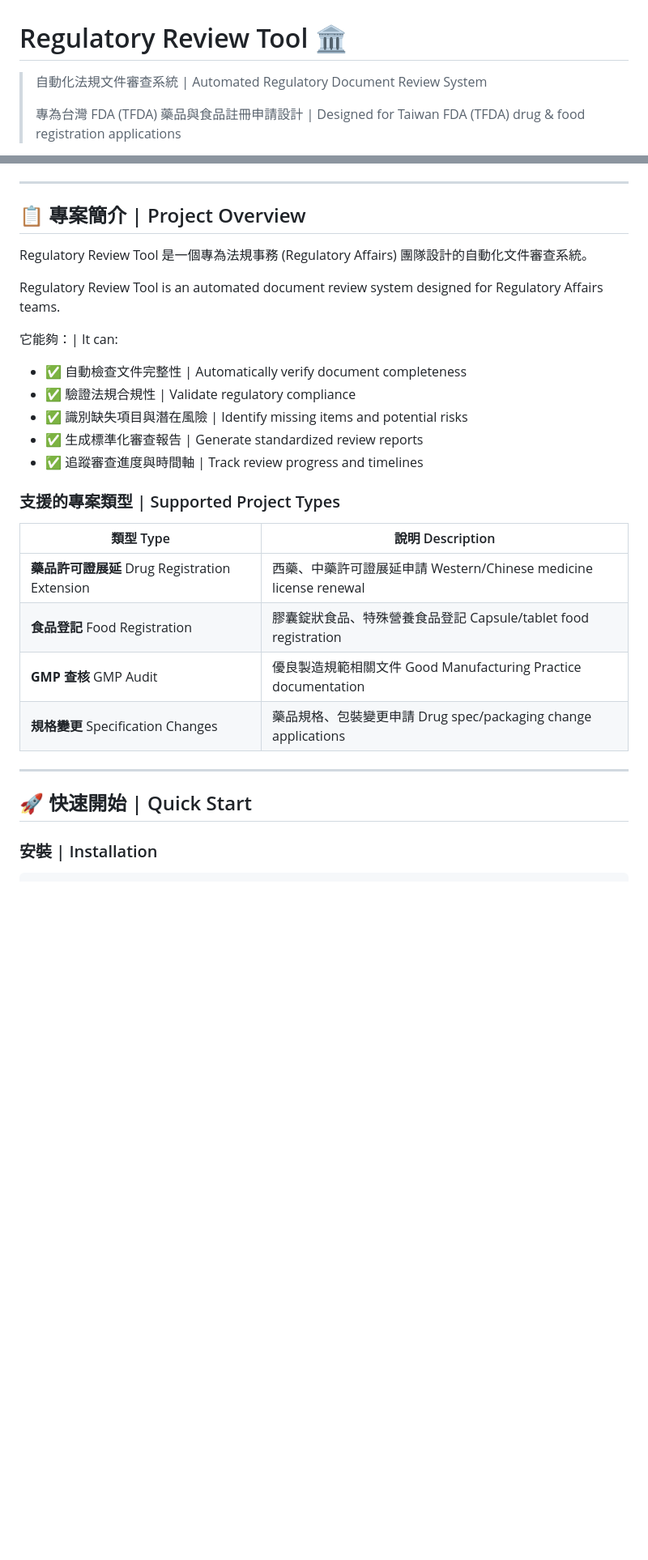
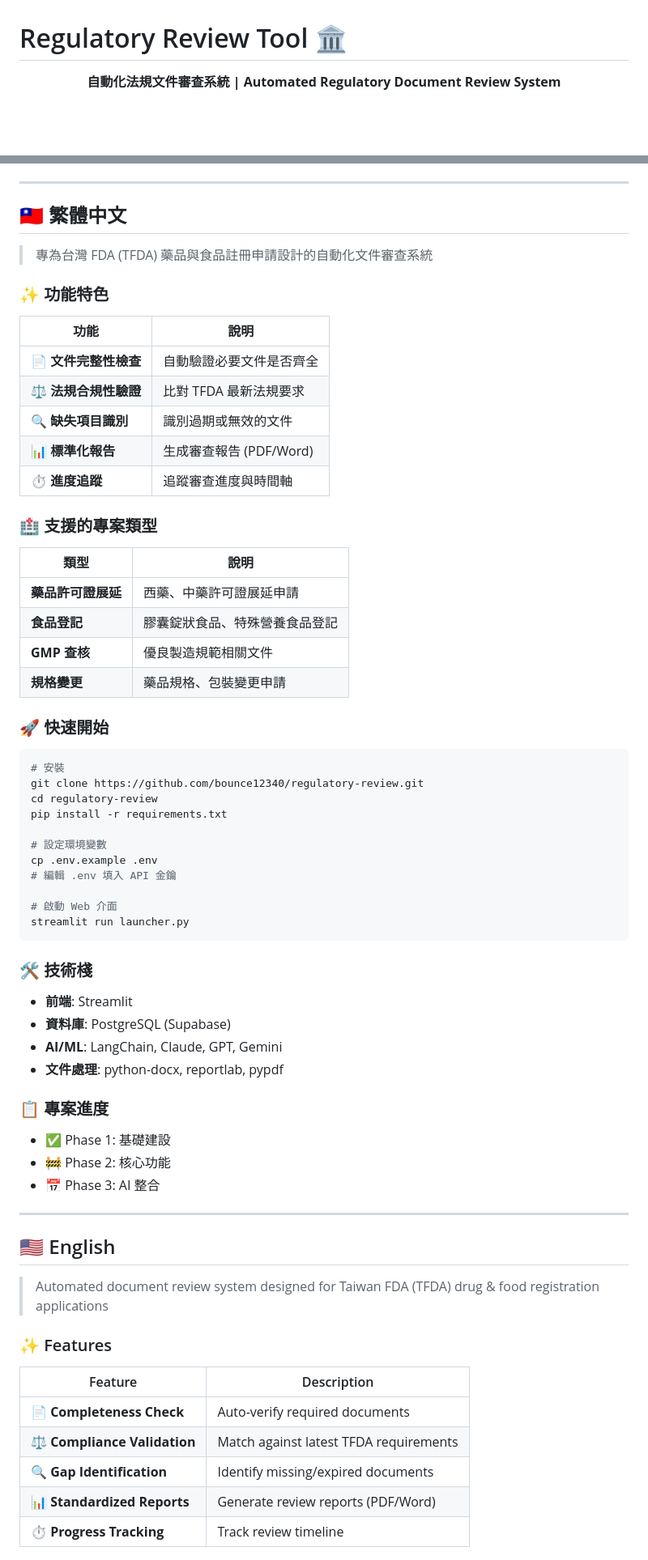
Before and after one commit to bounce12340/regulatory-review, a Markdown page: README.md, 2 parts joined by grey strips. Shown at 81% size. Drawn GitHub-style; blank space fills up the shorter version.

Commit message:
docs: Enhanced bilingual README with badges and better structure

````diff
--- a/README.md
+++ b/README.md
@@ -1,6 +1,6 @@
 # Regulatory Review Tool 🏛️
 
-> 自動化法規文件審查系統 | Automated Regulatory Document Review System
->
-> 專為台灣 FDA (TFDA) 藥品與食品註冊申請設計 | Designed for Taiwan FDA (TFDA) drug & food registration applications
+<p align="center">
+  <b>自動化法規文件審查系統 | Automated Regulatory Document Review System</b>
+</p>
 
@@ -11,31 +19,75 @@
 
 ---
 
-## 📋 專案簡介 | Project Overview
+<a name="中文"></a>
 
-Regulatory Review Tool 是一個專為法規事務 (Regulatory Affairs) 團隊設計的自動化文件審查系統。
+## 🇹🇼 繁體中文
 
-Regulatory Review Tool is an automated document review system designed for Regulatory Affairs teams.
+> 專為台灣 FDA (TFDA) 藥品與食品註冊申請設計的自動化文件審查系統
 
-它能夠：| It can:
+### ✨ 功能特色
 
-- ✅ 自動檢查文件完整性 | Automatically verify document completeness
-- ✅ 驗證法規合規性 | Validate regulatory compliance
-- ✅ 識別缺失項目與潛在風險 | Identify missing items and potential risks
-- ✅ 生成標準化審查報告 | Generate standardized review reports
-- ✅ 追蹤審查進度與時間軸 | Track review progress and timelines
+| 功能 | 說明 |
+|------|------|
+| 📄 **文件完整性檢查** | 自動驗證必要文件是否齊全 |
+| ⚖️ **法規合規性驗證** | 比對 TFDA 最新法規要求 |
+| 🔍 **缺失項目識別** | 識別過期或無效的文件 |
+| 📊 **標準化報告** | 生成審查報告 (PDF/Word) |
+| ⏱️ **進度追蹤** | 追蹤審查進度與時間軸 |
 
-### 支援的專案類型 | Supported Project Types
+### 🏥 支援的專案類型
 
-| 類型 Type | 說明 Description |
-|-----------|-----------------|
-| **藥品許可證展延** Drug Registration Extension | 西藥、中藥許可證展延申請 Western/Chinese medicine license renewal |
-| **食品登記** Food Registration | 膠囊錠狀食品、特殊營養食品登記 Capsule/tablet food registration |
-| **GMP 查核** GMP Audit | 優良製造規範相關文件 Good Manufacturing Practice documentation |
-| **規格變更** Specification Changes | 藥品規格、包裝變更申請 Drug spec/packaging change applications |
+| 類型 | 說明 |
+|------|------|
+| **藥品許可證展延** | 西藥、中藥許可證展延申請 |
+| **食品登記** | 膠囊錠狀食品、特殊營養食品登記 |
+| **GMP 查核** | 優良製造規範相關文件 |
+| **規格變更** | 藥品規格、包裝變更申請 |
+
+### 🚀 快速開始
+
+```bash
+# 安裝
+git clone https://github.com/bounce12340/regulatory-review.git
+cd regulatory-review
+pip install -r requirements.txt
+
+# 設定環境變數
+cp .env.example .env
+# 編輯 .env 填入 API 金鑰
+
+# 啟動 Web 介面
+streamlit run launcher.py
+```
+
+### 🛠️ 技術棧
+
+- **前端**: Streamlit
+- **資料庫**: PostgreSQL (Supabase)
+- **AI/ML**: LangChain, Claude, GPT, Gemini
+- **文件處理**: python-docx, reportlab, pypdf
+
+### 📋 專案進度
+
+- ✅ Phase 1: 基礎建設
+- 🚧 Phase 2: 核心功能
+- 📅 Phase 3: AI 整合
 
 ---
 
-## 🚀 快速開始 | Quick Start
+<a name="english"></a>
 
-### 安裝 | Installation
+## 🇺🇸 English
+
+> Automated document review system designed for Taiwan FDA (TFDA) drug & food registration applications
+
+### ✨ Features
+
+| Feature | Description |
+|---------|-------------|
+| 📄 **Completeness Check** | Auto-verify required documents |
+| ⚖️ **Compliance Validation** | Match against latest TFDA requirements |
+| 🔍 **Gap Identification** | Identify missing/expired documents |
+| 📊 **Standardized Reports** | Generate review reports (PDF/Word) |
+| ⏱️ **Progress Tracking** | Track review timeline |
+
````
Also changed, not shown: other parts of README.md (+57 -135 lines).
